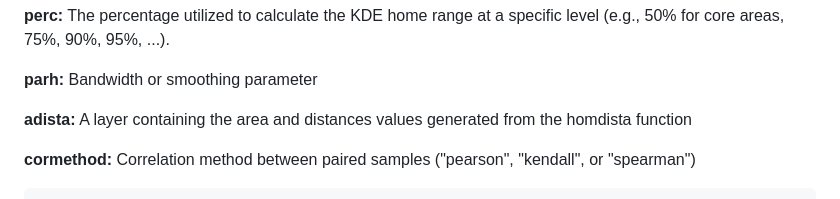
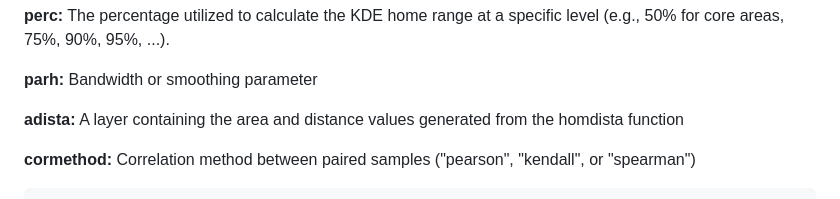
Before and after one commit to 2023Jado/homdista, a Markdown page: README.md, the part around the change. Rendered like a GitHub page.

```diff
--- a/README.md
+++ b/README.md
@@ -30,7 +30,7 @@ These functions collectively provide comprehensive tools for analyzing movement
 
 **parh:** Bandwidth or smoothing parameter
 
-**adista:** A layer containing the area and distances values generated from the homdista function
+**adista:** A layer containing the area and distance values generated from the homdista function
 
 **cormethod:** Correlation method between paired samples ("pearson", "kendall", or "spearman")
 &nbsp;
```
